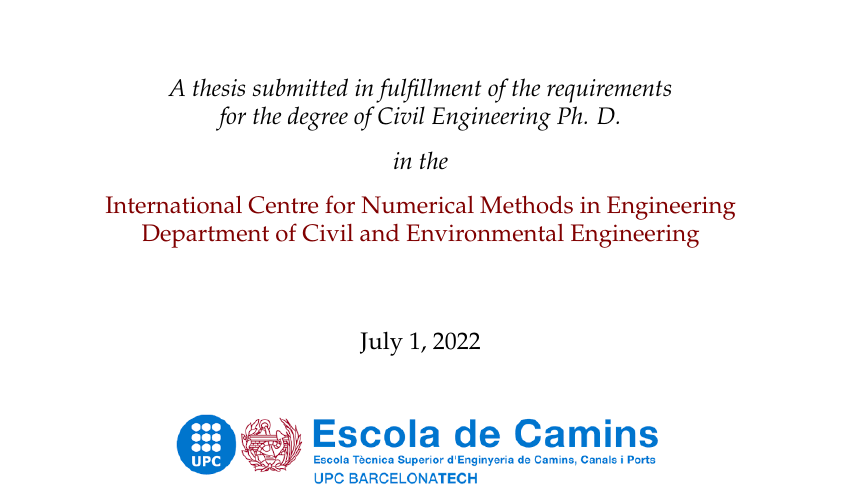
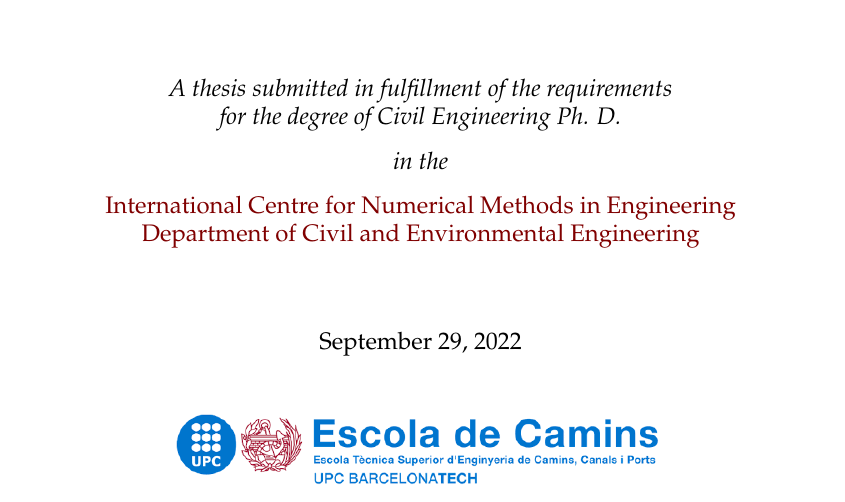
Before and after one commit to miguelmaso/thesis, a LaTeX thesis (main.tex): part of page 1 of 131, cut so that both start at the same text. Compiled offline with pdfLaTeX.

Commit message:
update defense date

```diff
--- a/main.tex
+++ b/main.tex
@@ -96,7 +96,7 @@ headsepline,            % Uncomment to get a line under the header
 %	THESIS INFORMATION
 %----------------------------------------------------------------------------------------
 
-\date{July 1, 2022}
+\date{September 29, 2022}
 \thesistitle{Coupling shallow water models with three-dimensional models for the study of fluid-structure interaction problems using the particle finite element method} % print it with \ttitle
 \supervisor{Dr. Eugenio \textsc{Oñate}} % print it with \supname
 \cosupervisor{Dr. Ignasi \textsc{de-Pouplana}} % print it with \cosupname
```
